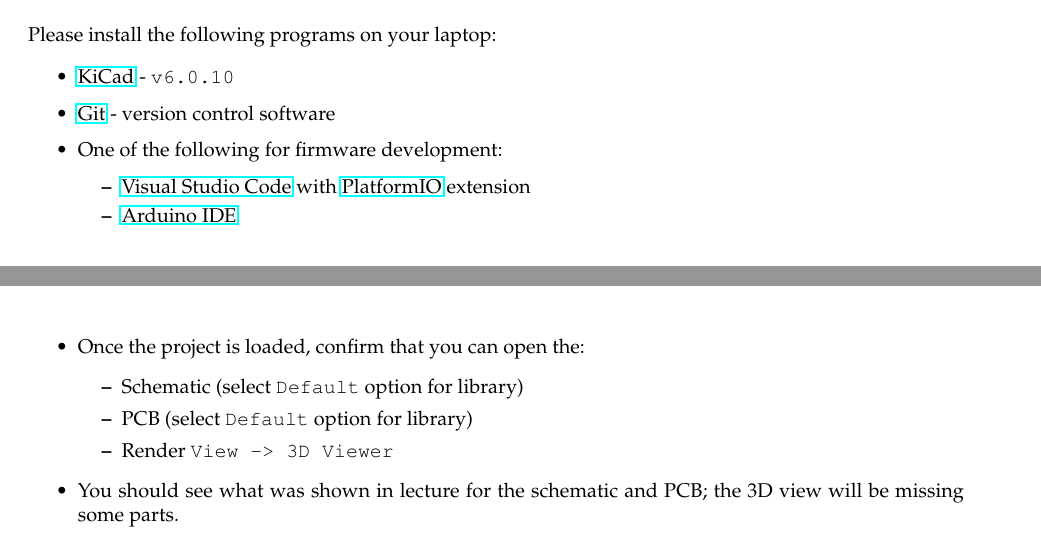
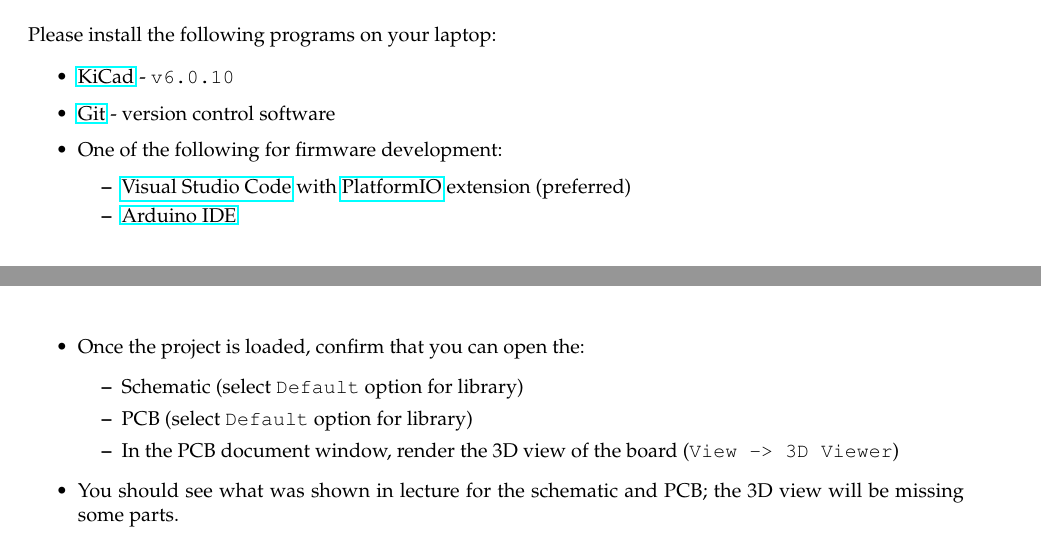
Before and after one commit to mlp6/MedTech-Prototyping-Skills, a LaTeX document (labs/Prototyping-S23-01-Lab.tex): two parts of pages 1 and 2 of 2, joined at a grey line, cut so that both start at the same text. Compiled offline with pdfLaTeX.

Commit message:
add note about 3D view and recommend PlatformIO

```diff
--- a/labs/Prototyping-S23-01-Lab.tex
+++ b/labs/Prototyping-S23-01-Lab.tex
@@ -45,7 +45,7 @@
     \item \href{https://git-scm.com/}{Git} - version control software
     \item One of the following for firmware development:
     \begin{itemize}
-        \item \href{https://code.visualstudio.com/}{Visual Studio Code} with \href{https://platformio.org/}{PlatformIO} extension
+        \item \href{https://code.visualstudio.com/}{Visual Studio Code} with \href{https://platformio.org/}{PlatformIO} extension (preferred)
         \item \href{https://www.arduino.cc/en/software}{Arduino IDE}
     \end{itemize}
 \end{itemize}
@@ -70,7 +70,7 @@
     \begin{itemize}
         \item Schematic (select \texttt{Default} option for library)
         \item PCB (select \texttt{Default} option for library)
-        \item Render \texttt{View -> 3D Viewer}
+        \item In the PCB document window, render the 3D view of the board (\texttt{View -> 3D Viewer})
     \end{itemize}
     \item You should see what was shown in lecture for the schematic  and PCB;
     the 3D view will be missing some parts.
```
